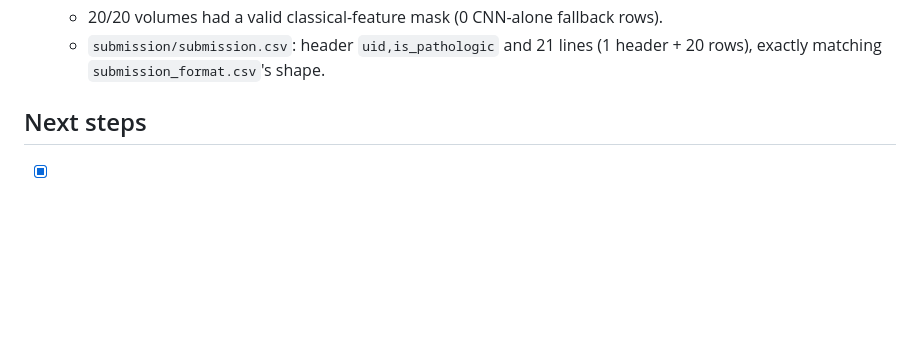
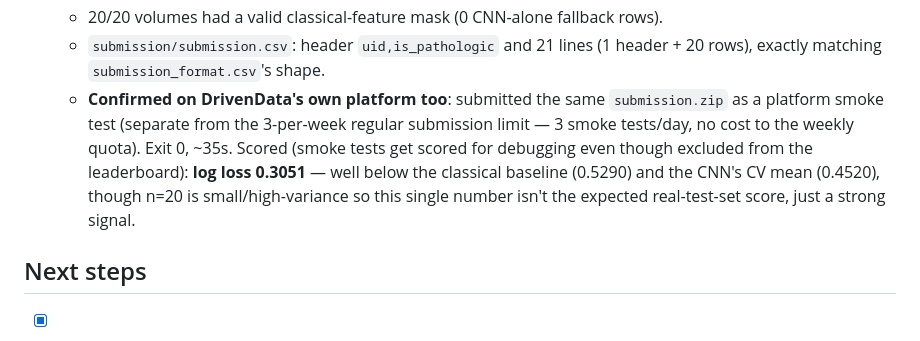
Before and after one commit to Alherma7/DaT_Parkinson, a Markdown page: README.md, the part around the change. GitHub-like rendering; blank space fills up the shorter version.

Commit message:
Record successful DrivenData platform smoke test (log loss 0.3051)
Same submission.zip that passed local Docker rehearsal also ran clean
on DrivenData's real infrastructure as a platform smoke test (exit 0,
~35s, separate from the 3-per-week regular submission limit). Scored
0.3051 log loss on the 20-volume smoke set -- well below both the
classical baseline and the CNN's CV mean, though small-n and
high-variance.

Co-Authored-By: Claude Sonnet 5 <noreply@anthropic.com>
Claude-Session: https://claude.ai/code/session_01RQAN2Gqpu6DQXWNFSCPqvx

```diff
--- a/README.md
+++ b/README.md
@@ -291,6 +291,14 @@ and `code-execution-submission.md` extensions).
   - `submission/submission.csv`: header `uid,is_pathologic` and 21 lines
     (1 header + 20 rows), exactly matching `submission_format.csv`'s
     shape.
+  - **Confirmed on DrivenData's own platform too**: submitted the same
+    `submission.zip` as a platform smoke test (separate from the
+    3-per-week regular submission limit — 3 smoke tests/day, no cost to
+    the weekly quota). Exit 0, ~35s. Scored (smoke tests get scored for
+    debugging even though excluded from the leaderboard): **log loss
+    0.3051** — well below the classical baseline (0.5290) and the CNN's
+    CV mean (0.4520), though n=20 is small/high-variance so this single
+    number isn't the expected real-test-set score, just a strong signal.
 
 ## Next steps
 
```
